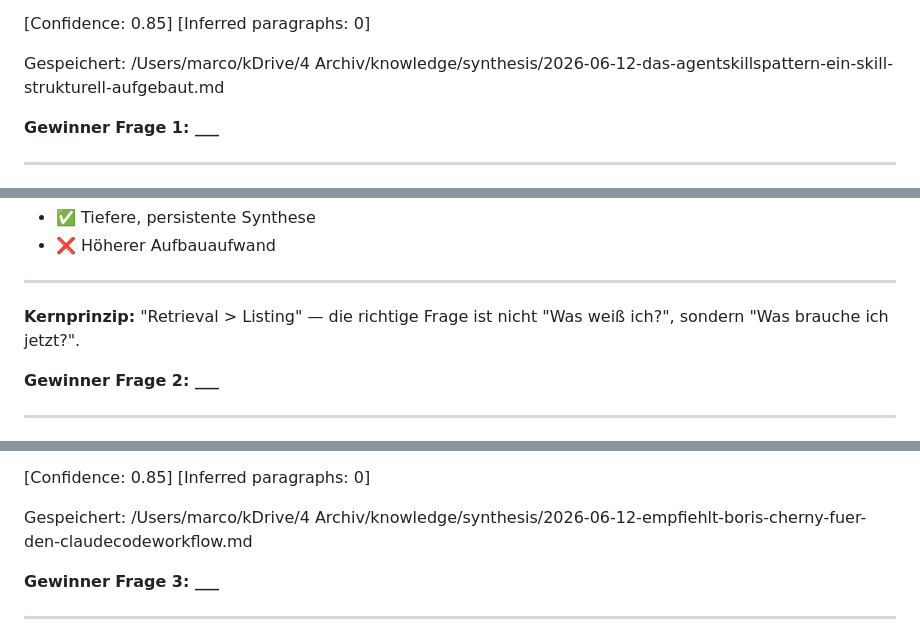
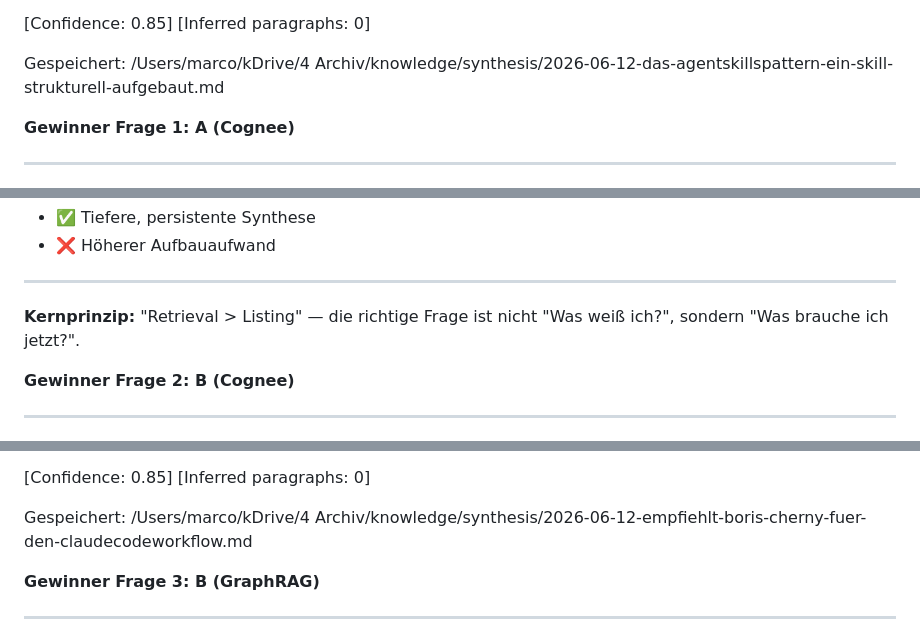
Before and after one commit to Jehu/cognee-kb, a Markdown page: eval/blind-vergleich.md, 3 parts joined by grey strips. Drawn GitHub-style.

```diff
--- a/eval/blind-vergleich.md
+++ b/eval/blind-vergleich.md
@@ -103,7 +103,7 @@ Die `SKILL.md`-Datei ist in drei Teile gegliedert, die für die Funktion des Ski
 
 Gespeichert: /Users/marco/kDrive/4 Archiv/knowledge/synthesis/2026-06-12-das-agentskillspattern-ein-skill-strukturell-aufgebaut.md
 
-**Gewinner Frage 1: ___**
+**Gewinner Frage 1: A (Cognee)**
 
 ---
 
@@ -216,7 +216,7 @@ Kombiniert Datenbank (Quelle der Wahrheit) mit kompilierter, regenerierbarer Ans
 ---
 **Kernprinzip:** "Retrieval > Listing" — die richtige Frage ist nicht "Was weiß ich?", sondern "Was brauche ich jetzt?".
 
-**Gewinner Frage 2: ___**
+**Gewinner Frage 2: B (Cognee)**
 
 ---
 
@@ -269,7 +269,7 @@ Um die Verwaltung der parallelen Sitzungen zu vereinfachen, empfiehlt er die Üb
 
 Gespeichert: /Users/marco/kDrive/4 Archiv/knowledge/synthesis/2026-06-12-empfiehlt-boris-cherny-fuer-den-claudecodeworkflow.md
 
-**Gewinner Frage 3: ___**
+**Gewinner Frage 3: B (GraphRAG)**
 
 ---
 
```
Also changed, not shown: other parts of eval/blind-vergleich.md (+5 -5 lines).
